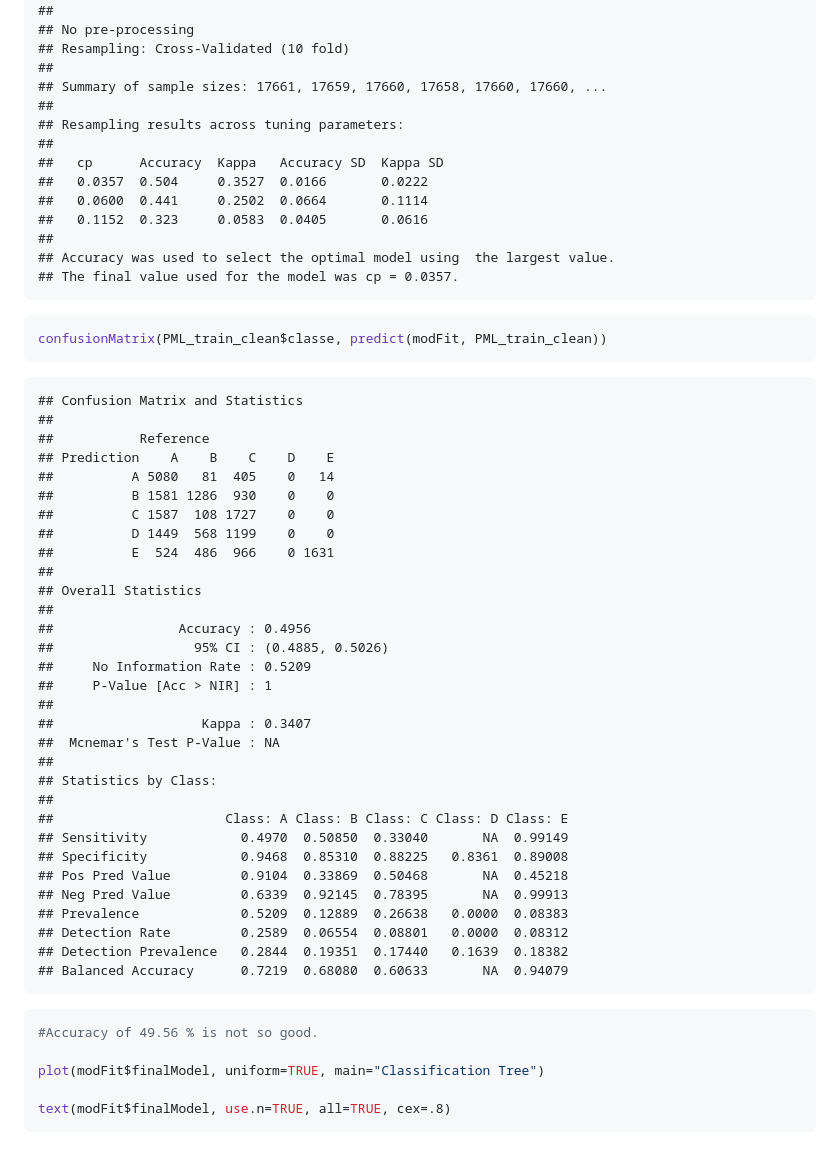
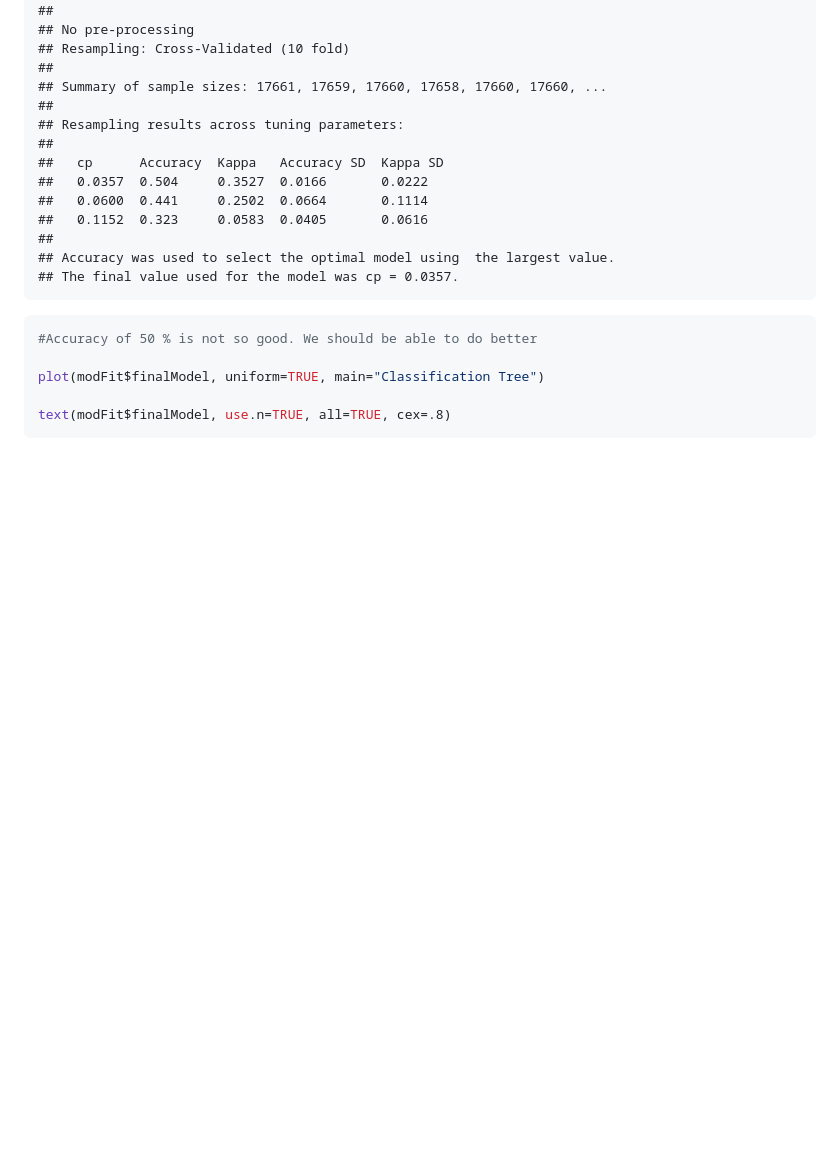
Before and after one commit to greener98103/Prediction_Assignment, a Markdown page: Prediction_Assignment.md, the part around the change printed below. Rendered like a GitHub page; blank space fills up the shorter version.

````diff
--- a/Prediction_Assignment.md
+++ b/Prediction_Assignment.md
@@ -323,45 +454,7 @@ print(modFit, digits =3)
 ```
 
 ```r
-confusionMatrix(PML_train_clean$classe, predict(modFit, PML_train_clean))
-```
-
-```
-## Confusion Matrix and Statistics
-##
-##           Reference
-## Prediction    A    B    C    D    E
-##          A 5080   81  405    0   14
-##          B 1581 1286  930    0    0
-##          C 1587  108 1727    0    0
-##          D 1449  568 1199    0    0
-##          E  524  486  966    0 1631
-##
-## Overall Statistics
-##
-##                Accuracy : 0.4956
-##                  95% CI : (0.4885, 0.5026)
-##     No Information Rate : 0.5209
-##     P-Value [Acc > NIR] : 1
-##
-##                   Kappa : 0.3407
-##  Mcnemar's Test P-Value : NA
-##
-## Statistics by Class:
-##
-##                      Class: A Class: B Class: C Class: D Class: E
-## Sensitivity            0.4970  0.50850  0.33040       NA  0.99149
-## Specificity            0.9468  0.85310  0.88225   0.8361  0.89008
-## Pos Pred Value         0.9104  0.33869  0.50468       NA  0.45218
-## Neg Pred Value         0.6339  0.92145  0.78395       NA  0.99913
-## Prevalence             0.5209  0.12889  0.26638   0.0000  0.08383
-## Detection Rate         0.2589  0.06554  0.08801   0.0000  0.08312
-## Detection Prevalence   0.2844  0.19351  0.17440   0.1639  0.18382
-## Balanced Accuracy      0.7219  0.68080  0.60633       NA  0.94079
-```
-
-```r
-#Accuracy of 49.56 % is not so good.
+#Accuracy of 50 % is not so good. We should be able to do better
 
 plot(modFit$finalModel, uniform=TRUE, main="Classification Tree")
 
````
Also changed, not shown: other parts of Prediction_Assignment.md (+145 -39 lines), figure/unnamed-chunk-6-1.png (added), 3 other files.
